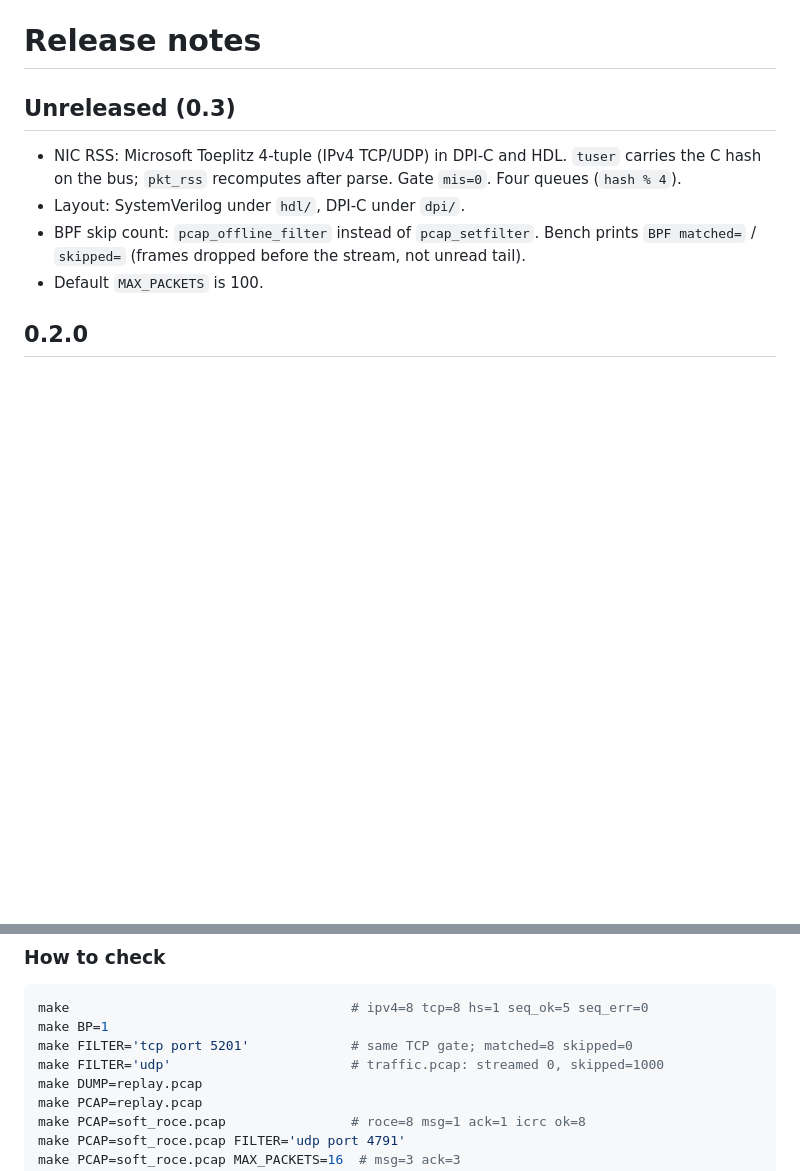
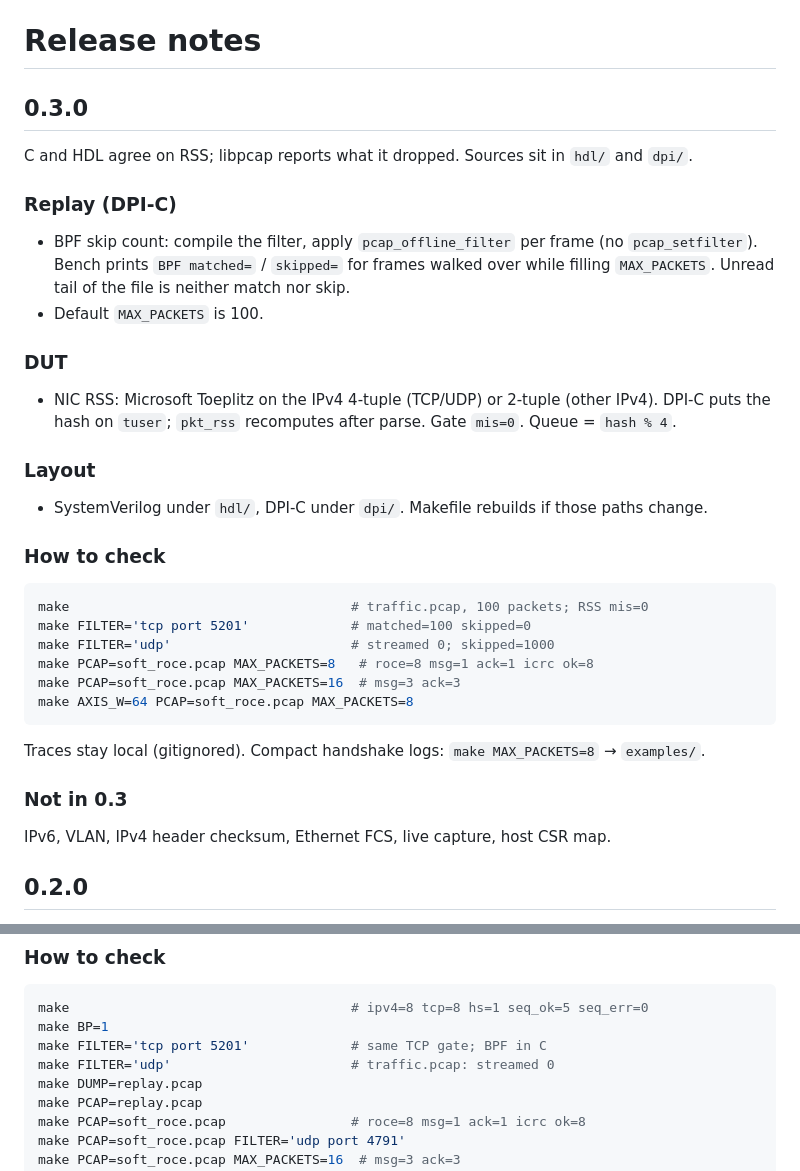
Before and after one commit to khademullah/Pcap2HDL, a Markdown page: CHANGELOG.md, 2 parts joined by grey strips. GitHub-like rendering; blank space fills up the shorter version.

````diff
--- a/CHANGELOG.md
+++ b/CHANGELOG.md
@@ -1,11 +1,38 @@
 # Release notes
 
-## Unreleased (0.3)
+## 0.3.0
 
-- NIC RSS: Microsoft Toeplitz 4-tuple (IPv4 TCP/UDP) in DPI-C and HDL. `tuser` carries the C hash on the bus; `pkt_rss` recomputes after parse. Gate `mis=0`. Four queues (`hash % 4`).
-- Layout: SystemVerilog under `hdl/`, DPI-C under `dpi/`.
-- BPF skip count: `pcap_offline_filter` instead of `pcap_setfilter`. Bench prints `BPF matched=` / `skipped=` (frames dropped before the stream, not unread tail).
+C and HDL agree on RSS; libpcap reports what it dropped. Sources sit in `hdl/` and `dpi/`.
+
+### Replay (DPI-C)
+
+- BPF skip count: compile the filter, apply `pcap_offline_filter` per frame (no `pcap_setfilter`). Bench prints `BPF matched=` / `skipped=` for frames walked over while filling `MAX_PACKETS`. Unread tail of the file is neither match nor skip.
 - Default `MAX_PACKETS` is 100.
+
+### DUT
+
+- NIC RSS: Microsoft Toeplitz on the IPv4 4-tuple (TCP/UDP) or 2-tuple (other IPv4). DPI-C puts the hash on `tuser`; `pkt_rss` recomputes after parse. Gate `mis=0`. Queue = `hash % 4`.
+
+### Layout
+
+- SystemVerilog under `hdl/`, DPI-C under `dpi/`. Makefile rebuilds if those paths change.
+
+### How to check
+
+```bash
+make                                    # traffic.pcap, 100 packets; RSS mis=0
+make FILTER='tcp port 5201'             # matched=100 skipped=0
+make FILTER='udp'                       # streamed 0; skipped=1000
+make PCAP=soft_roce.pcap MAX_PACKETS=8   # roce=8 msg=1 ack=1 icrc ok=8
+make PCAP=soft_roce.pcap MAX_PACKETS=16  # msg=3 ack=3
+make AXIS_W=64 PCAP=soft_roce.pcap MAX_PACKETS=8
+```
+
+Traces stay local (gitignored). Compact handshake logs: `make MAX_PACKETS=8` → `examples/`.
+
+### Not in 0.3
+
+IPv6, VLAN, IPv4 header checksum, Ethernet FCS, live capture, host CSR map.
 
 ## 0.2.0
 
@@ -26,8 +53,8 @@ Stack-meets-HDL: libpcap decides the slice and can write the bus back; the DUT i
 ```bash
 make                                    # ipv4=8 tcp=8 hs=1 seq_ok=5 seq_err=0
 make BP=1
-make FILTER='tcp port 5201'             # same TCP gate; matched=8 skipped=0
-make FILTER='udp'                       # traffic.pcap: streamed 0, skipped=1000
+make FILTER='tcp port 5201'             # same TCP gate; BPF in C
+make FILTER='udp'                       # traffic.pcap: streamed 0
 make DUMP=replay.pcap
 make PCAP=replay.pcap
 make PCAP=soft_roce.pcap                # roce=8 msg=1 ack=1 icrc ok=8
````
Also changed, not shown: Readme.md (+2 -2 lines).
